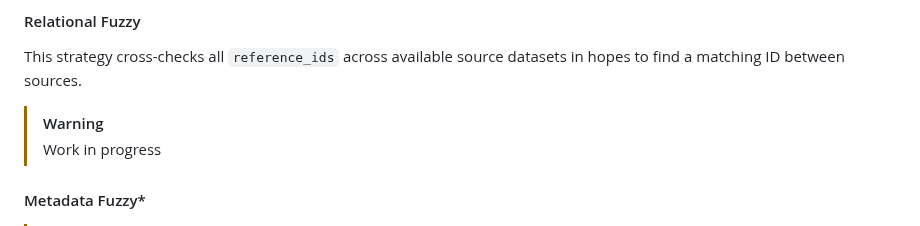
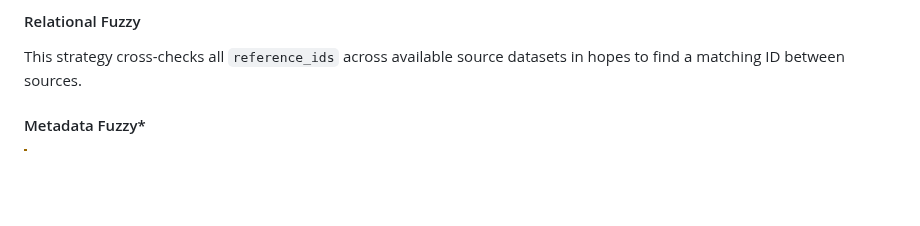
Before and after one commit to Hiyori-API/hiyori-cli, a Markdown page: readme.md, the part around the change. Drawn GitHub-style; blank space fills up the shorter version.

```diff
--- a/readme.md
+++ b/readme.md
@@ -79,9 +79,6 @@ This strategy simply checks for matching source IDs across available source data
 
 #### Relational Fuzzy
 This strategy cross-checks all `reference_ids` across available source datasets in hopes to find a matching ID between sources.
-
-> [!WARNING]
-> Work in progress
 
 
 #### Metadata Fuzzy*
```
